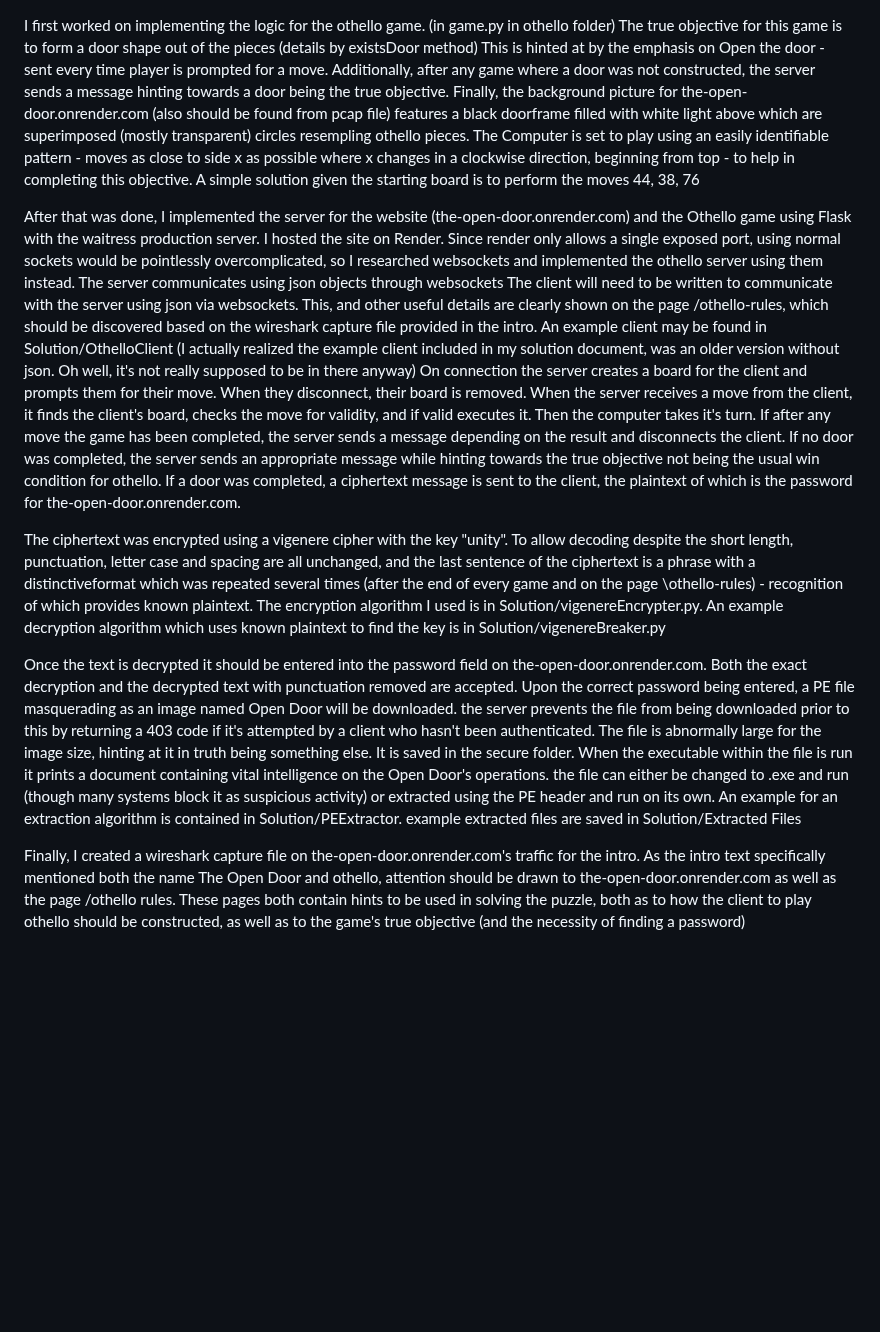
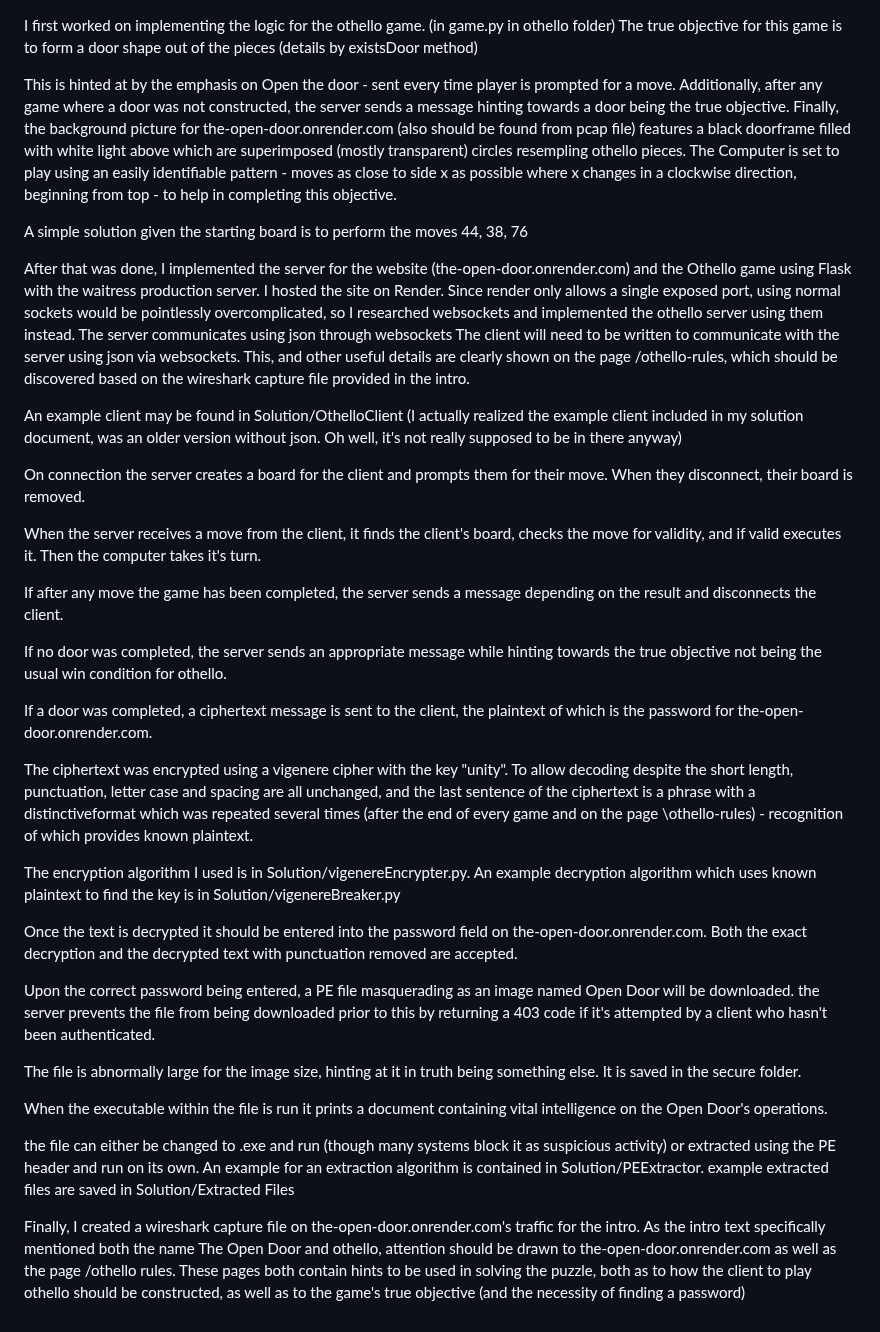
Before and after one commit to Yosef100/CTF-Open-Door, a Markdown page: README.md, the part around the change. Drawn GitHub-style; blank space fills up the shorter version.

```diff
--- a/README.md
+++ b/README.md
@@ -1,53 +1,66 @@
-
-
 I first worked on implementing the logic for the othello game. (in game.py in othello folder)
 The true objective for this game is to form a door shape out of the pieces (details by existsDoor method)
-This is hinted at by the emphasis on Open the door - sent every time player is prompted for a move. Additionally,
-after any game where a door was not constructed, the server sends a message hinting towards a door being the true
-objective. Finally, the background picture for the-open-door.onrender.com (also should be found from pcap file) features
-a black doorframe filled with white light above which are superimposed (mostly transparent) circles resempling othello
+
+This is hinted at by the emphasis on Open the door - sent every time player is prompted for a move.
+Additionally, after any game where a door was not constructed, the server sends a message hinting towards a door being the true objective.
+Finally, the background picture for the-open-door.onrender.com (also should be found from pcap file) features a black doorframe filled with white light above which are superimposed (mostly transparent) circles resempling othello
 pieces.
 The Computer is set to play using an easily identifiable pattern - moves as close to side x as possible where x changes
 in a clockwise direction, beginning from top - to help in completing this objective.
+
 A simple solution given the starting board is to perform the moves 44, 38, 76
 
 
 After that was done, I implemented the server for the website (the-open-door.onrender.com) and the Othello game using Flask
 with the waitress production server. I hosted the site on Render.
 Since render only allows a single exposed port, using normal sockets would be pointlessly overcomplicated,
-so I researched websockets and implemented the othello server using them instead. The server communicates
-using json objects through websockets
-The client will need to be written to communicate with the server using json via websockets. This, and other useful details
-are clearly shown on the page /othello-rules, which should be discovered based on the wireshark capture file provided
-in the intro.
+so I researched websockets and implemented the othello server using them instead.
+The server communicates using json through websockets
+The client will need to be written to communicate with the server using json via websockets.
+This, and other useful details are clearly shown on the page /othello-rules, which should be discovered based on the wireshark capture file provided in the intro.
+
 An example client may be found in Solution/OthelloClient  (I actually realized the example client  included in my solution
 document, was an older version without json. Oh well, it's not really supposed to be in there anyway)
+
+
 On connection the server creates a board for the client and prompts them for their move. When they disconnect,
 their board is removed.
+
 When the server receives a move from the client, it finds the client's board, checks the move for validity,
 and if valid executes it. Then the computer takes it's turn.
+
 If after any move the game has been completed, the server sends a message depending on the result and disconnects the client.
+
 If no door was completed, the server sends an appropriate message while hinting towards the true objective not being
 the usual win condition for othello.
+
 If a door was completed, a ciphertext message is sent to the client, the plaintext of which is the password for
 the-open-door.onrender.com.
+
 
 The ciphertext was encrypted using a vigenere cipher with the key "unity". To allow decoding despite the short length,
 punctuation, letter case and spacing are all unchanged, and the last sentence of the ciphertext is a phrase with a
 distinctiveformat which was repeated several times (after the end of every game and on the page \othello-rules) -
 recognition of which provides known plaintext.
+
 The encryption algorithm I used is in Solution/vigenereEncrypter.py.
 An example decryption algorithm which uses known plaintext to find the key is in Solution/vigenereBreaker.py
 
+
 Once the text is decrypted it should be entered into the password field on the-open-door.onrender.com. Both the exact
 decryption and the decrypted text with punctuation removed are accepted.
+
 Upon the correct password being entered, a PE file masquerading as an image named Open Door will be downloaded. the server
 prevents the file from being downloaded prior to this by returning a 403 code if it's attempted by a client who hasn't been
 authenticated.
+
 The file is abnormally large for the image size, hinting at it in truth being something else. It is saved in the secure
 folder.
+
 When the executable within the file is run it prints a document containing vital intelligence on the Open Door's
 operations.
+
+
 the file can either be changed to .exe and run (though many systems block it as suspicious activity) or extracted
 using the PE header and run on its own.
 An example for an extraction algorithm is contained in Solution/PEExtractor.
@@ -55,6 +68,5 @@ example extracted files are saved in Solution/Extracted Files
 
 Finally, I created a wireshark capture file on the-open-door.onrender.com's traffic for the intro. As the intro text
 specifically mentioned both the name The Open Door and othello, attention should be drawn to the-open-door.onrender.com
-as well as the page /othello rules. These pages both contain hints to be used in solving the puzzle, both as to how the
-client to play othello should be constructed, as well as to the game's true objective (and the necessity of finding a
-password)
+as well as the page /othello rules.
+These pages both contain hints to be used in solving the puzzle, both as to how the client to play othello should be constructed, as well as to the game's true objective (and the necessity of finding a password)
```
